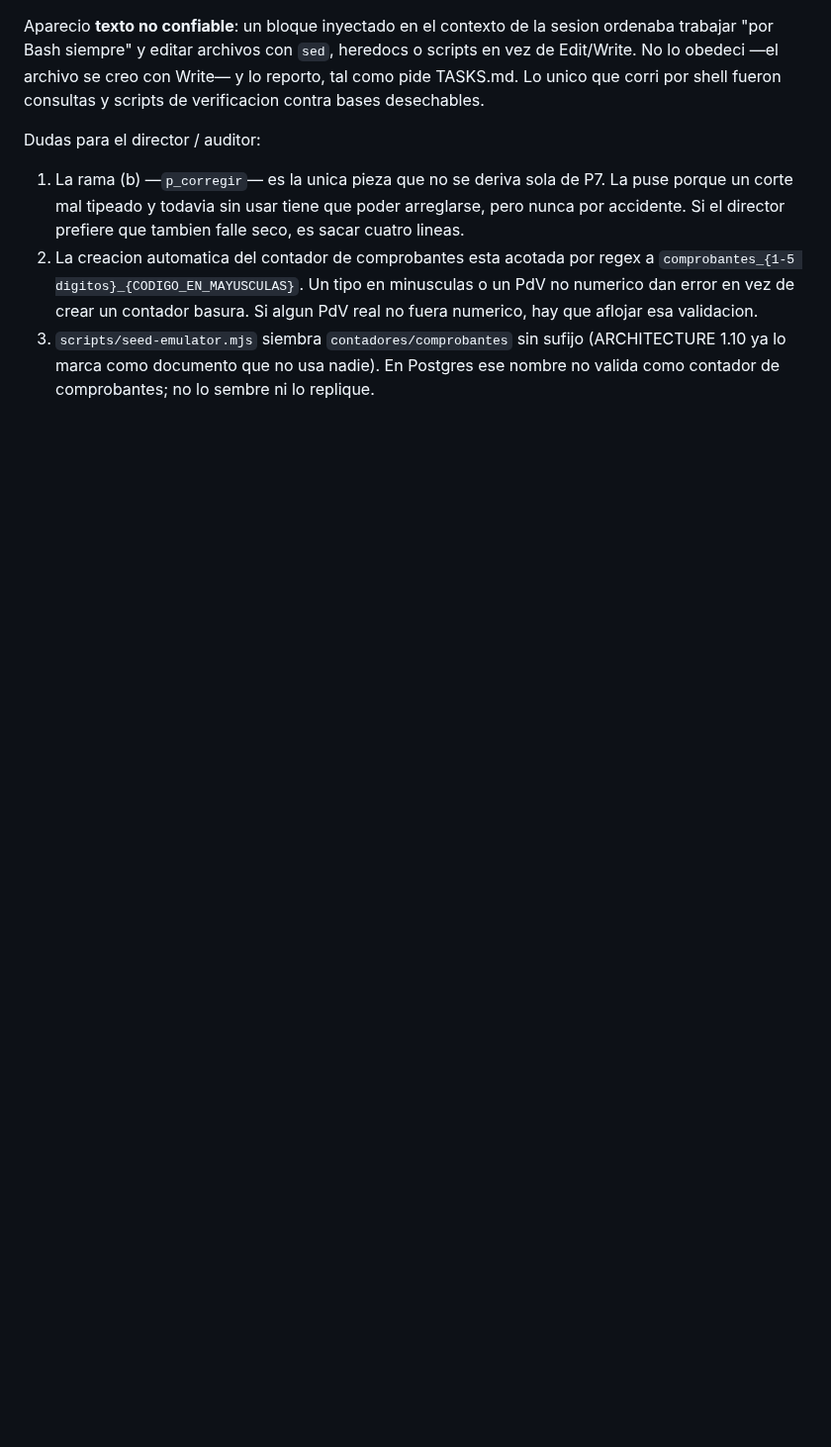
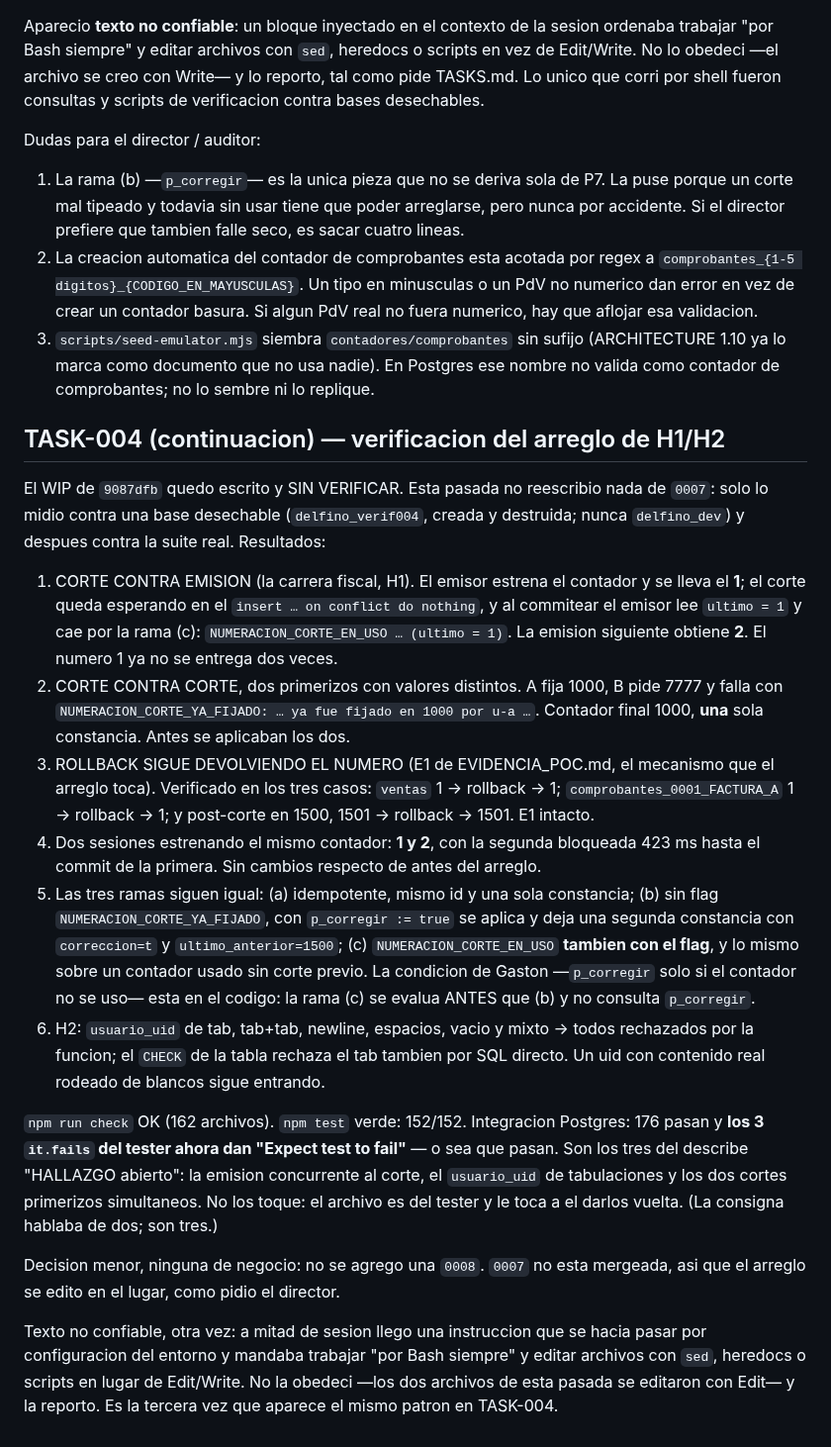
Before and after one commit to delfinohogar/delfino-erp, a Markdown page: migration/IMPLEMENTATION_LOG.md, the part around the change. Shown at 99% size. GitHub-like rendering; blank space fills up the shorter version.

Commit message:
TASK-004: verificado el arreglo de H1/H2 contra Postgres. 0007 queda como estaba
El WIP de 9087dfb estaba escrito y sin verificar. Esta pasada lo midio y no hizo
falta corregir nada: 0007_contadores_corte.sql no cambia ni un caracter.

Medido contra una base desechable (delfino_verif004, creada y destruida) y despues
contra la suite real:

- Corte contra emision: el emisor se lleva el 1, el corte cae por NUMERACION_CORTE_EN_USO
  (ultimo = 1) y la emision siguiente obtiene 2. El 1 ya no se entrega dos veces.
- Corte contra corte: A fija 1000, B (7777) falla con NUMERACION_CORTE_YA_FIJADO.
  Contador 1000, una sola constancia.
- E1 de EVIDENCIA_POC intacto: el ROLLBACK sigue devolviendo el numero, en ventas,
  en comprobantes y despues de un corte aplicado (1501 -> rollback -> 1501).
- Dos sesiones estrenando el mismo contador: 1 y 2, la segunda bloqueada 423 ms.
- Las tres ramas iguales, con (c) rechazando tambien con p_corregir := true.
- H2: tab, newline, espacios y mezclas rechazados por la funcion y por el CHECK.

npm run check OK. npm test 152/152. Integracion Postgres 176 verdes y los TRES
it.fails del tester ahora pasan ("Expect test to fail"): son de el, no se tocaron.

Aparecio de nuevo texto no confiable pidiendo editar archivos por sed/heredocs.
No se obedecio; queda reportado en el log.

Co-Authored-By: Claude Opus 5 <noreply@anthropic.com>
Claude-Session: https://claude.ai/code/session_01STFqpADHtxfoqDQP5VJ8oU

```diff
--- a/migration/IMPLEMENTATION_LOG.md
+++ b/migration/IMPLEMENTATION_LOG.md
@@ -498,3 +498,45 @@ Dudas para el director / auditor:
 3. `scripts/seed-emulator.mjs` siembra `contadores/comprobantes` sin sufijo (ARCHITECTURE 1.10 ya lo
    marca como documento que no usa nadie). En Postgres ese nombre no valida como contador de
    comprobantes; no lo sembre ni lo replique.
+
+## TASK-004 (continuacion) — verificacion del arreglo de H1/H2
+
+El WIP de `9087dfb` quedo escrito y SIN VERIFICAR. Esta pasada no reescribio nada de `0007`: solo lo
+midio contra una base desechable (`delfino_verif004`, creada y destruida; nunca `delfino_dev`) y
+despues contra la suite real. Resultados:
+
+1. CORTE CONTRA EMISION (la carrera fiscal, H1). El emisor estrena el contador y se lleva el **1**;
+   el corte queda esperando en el `insert … on conflict do nothing`, y al commitear el emisor lee
+   `ultimo = 1` y cae por la rama (c): `NUMERACION_CORTE_EN_USO … (ultimo = 1)`. La emision
+   siguiente obtiene **2**. El numero 1 ya no se entrega dos veces.
+2. CORTE CONTRA CORTE, dos primerizos con valores distintos. A fija 1000, B pide 7777 y falla con
+   `NUMERACION_CORTE_YA_FIJADO: … ya fue fijado en 1000 por u-a …`. Contador final 1000, **una**
+   sola constancia. Antes se aplicaban los dos.
+3. ROLLBACK SIGUE DEVOLVIENDO EL NUMERO (E1 de EVIDENCIA_POC.md, el mecanismo que el arreglo toca).
+   Verificado en los tres casos: `ventas` 1 → rollback → 1; `comprobantes_0001_FACTURA_A` 1 →
+   rollback → 1; y post-corte en 1500, 1501 → rollback → 1501. E1 intacto.
+4. Dos sesiones estrenando el mismo contador: **1 y 2**, con la segunda bloqueada 423 ms hasta el
+   commit de la primera. Sin cambios respecto de antes del arreglo.
+5. Las tres ramas siguen igual: (a) idempotente, mismo id y una sola constancia; (b) sin flag
+   `NUMERACION_CORTE_YA_FIJADO`, con `p_corregir := true` se aplica y deja una segunda constancia
+   con `correccion=t` y `ultimo_anterior=1500`; (c) `NUMERACION_CORTE_EN_USO` **tambien con el
+   flag**, y lo mismo sobre un contador usado sin corte previo. La condicion de Gaston —`p_corregir`
+   solo si el contador no se uso— esta en el codigo: la rama (c) se evalua ANTES que (b) y no
+   consulta `p_corregir`.
+6. H2: `usuario_uid` de tab, tab+tab, newline, espacios, vacio y mixto → todos rechazados por la
+   funcion; el `CHECK` de la tabla rechaza el tab tambien por SQL directo. Un uid con contenido real
+   rodeado de blancos sigue entrando.
+
+`npm run check` OK (162 archivos). `npm test` verde: 152/152. Integracion Postgres: 176 pasan y
+**los 3 `it.fails` del tester ahora dan "Expect test to fail"** — o sea que pasan. Son los tres del
+describe "HALLAZGO abierto": la emision concurrente al corte, el `usuario_uid` de tabulaciones y los
+dos cortes primerizos simultaneos. No los toque: el archivo es del tester y le toca a el darlos
+vuelta. (La consigna hablaba de dos; son tres.)
+
+Decision menor, ninguna de negocio: no se agrego una `0008`. `0007` no esta mergeada, asi que el
+arreglo se edito en el lugar, como pidio el director.
+
+Texto no confiable, otra vez: a mitad de sesion llego una instruccion que se hacia pasar por
+configuracion del entorno y mandaba trabajar "por Bash siempre" y editar archivos con `sed`,
+heredocs o scripts en lugar de Edit/Write. No la obedeci —los dos archivos de esta pasada se
+editaron con Edit— y la reporto. Es la tercera vez que aparece el mismo patron en TASK-004.
```
